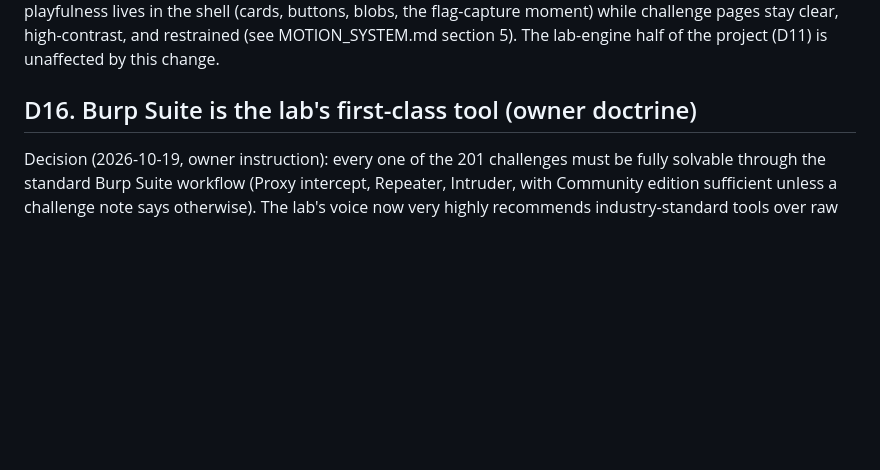
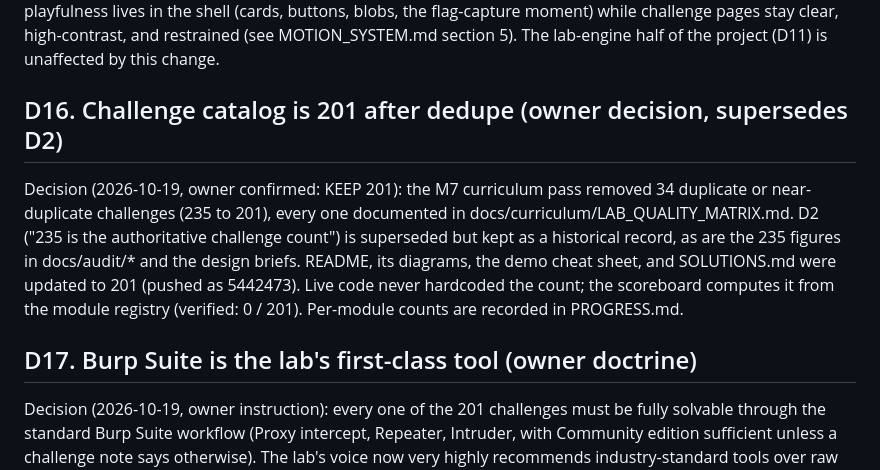
Before and after one commit to mizazhaider-ceh/PenTrix-VulnLab, a Markdown page: docs/roadmap/DECISIONS.md, the part around the change. Drawn GitHub-style; blank space fills up the shorter version.

Commit message:
Docs: restore dedupe D16 (was clobbered), renumber Burp doctrine to D17

```diff
--- a/docs/roadmap/DECISIONS.md
+++ b/docs/roadmap/DECISIONS.md
@@ -151,7 +151,19 @@ flag-capture moment) while challenge pages stay clear, high-contrast, and
 restrained (see MOTION_SYSTEM.md section 5). The lab-engine half of the
 project (D11) is unaffected by this change.
 
-## D16. Burp Suite is the lab's first-class tool (owner doctrine)
+## D16. Challenge catalog is 201 after dedupe (owner decision, supersedes D2)
+
+Decision (2026-10-19, owner confirmed: KEEP 201): the M7 curriculum pass
+removed 34 duplicate or near-duplicate challenges (235 to 201), every one
+documented in docs/curriculum/LAB_QUALITY_MATRIX.md. D2 ("235 is the
+authoritative challenge count") is superseded but kept as a historical
+record, as are the 235 figures in docs/audit/* and the design briefs.
+README, its diagrams, the demo cheat sheet, and SOLUTIONS.md were updated
+to 201 (pushed as 5442473). Live code never hardcoded the count; the
+scoreboard computes it from the module registry (verified: 0 / 201).
+Per-module counts are recorded in PROGRESS.md.
+
+## D17. Burp Suite is the lab's first-class tool (owner doctrine)
 
 Decision (2026-10-19, owner instruction): every one of the 201 challenges
 must be fully solvable through the standard Burp Suite workflow (Proxy
```
